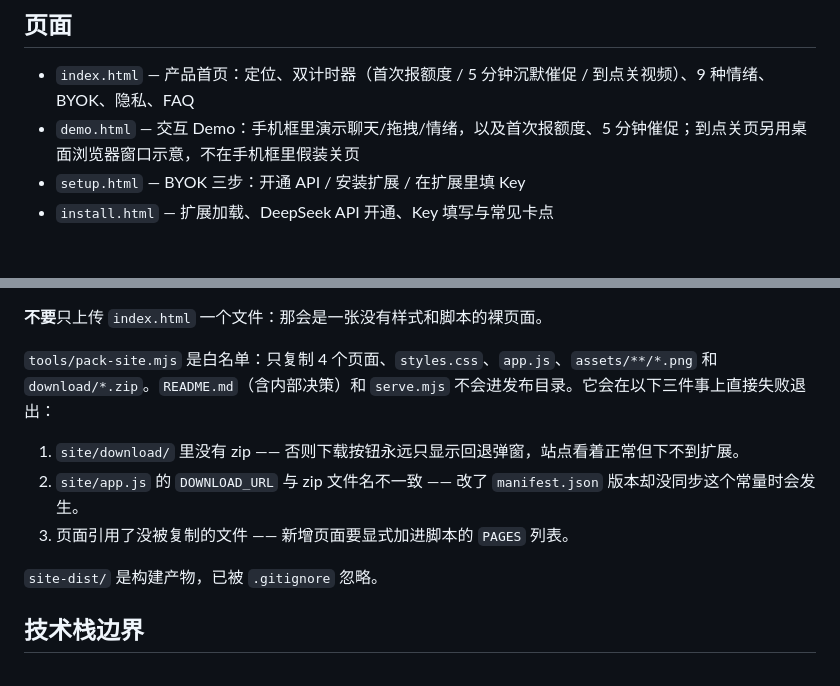
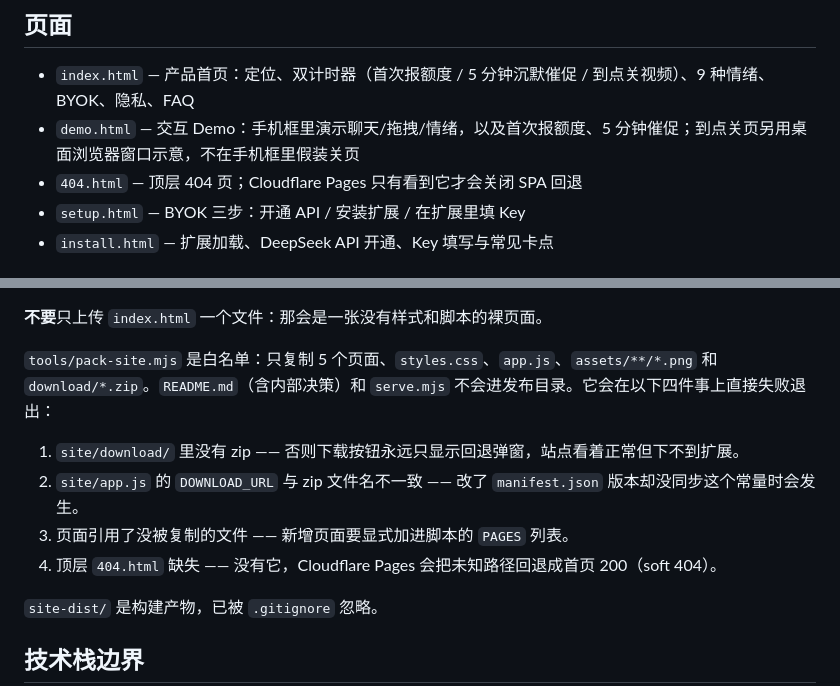
Before and after one commit to zUxiocw/video-buddy, a Markdown page: site/README.md, 2 parts joined by grey strips. Rendered like a GitHub page.

Commit message:
Docs: record the 404 page guard

```diff
--- a/site/README.md
+++ b/site/README.md
@@ -12,6 +12,7 @@
 
 - `index.html` — 产品首页：定位、双计时器（首次报额度 / 5 分钟沉默催促 / 到点关视频）、9 种情绪、BYOK、隐私、FAQ
 - `demo.html` — 交互 Demo：手机框里演示聊天/拖拽/情绪，以及首次报额度、5 分钟催促；到点关页另用桌面浏览器窗口示意，不在手机框里假装关页
+- `404.html` — 顶层 404 页；Cloudflare Pages 只有看到它才会关闭 SPA 回退
 - `setup.html` — BYOK 三步：开通 API / 安装扩展 / 在扩展里填 Key
 - `install.html` — 扩展加载、DeepSeek API 开通、Key 填写与常见卡点
 
@@ -54,11 +55,12 @@ Cloudflare 的提示是「The contents of your zip file or folder will be used t
 
 **不要**只上传 `index.html` 一个文件：那会是一张没有样式和脚本的裸页面。
 
-`tools/pack-site.mjs` 是白名单：只复制 4 个页面、`styles.css`、`app.js`、`assets/**/*.png` 和 `download/*.zip`。`README.md`（含内部决策）和 `serve.mjs` 不会进发布目录。它会在以下三件事上直接失败退出：
+`tools/pack-site.mjs` 是白名单：只复制 5 个页面、`styles.css`、`app.js`、`assets/**/*.png` 和 `download/*.zip`。`README.md`（含内部决策）和 `serve.mjs` 不会进发布目录。它会在以下四件事上直接失败退出：
 
 1. `site/download/` 里没有 zip —— 否则下载按钮永远只显示回退弹窗，站点看着正常但下不到扩展。
 2. `site/app.js` 的 `DOWNLOAD_URL` 与 zip 文件名不一致 —— 改了 `manifest.json` 版本却没同步这个常量时会发生。
 3. 页面引用了没被复制的文件 —— 新增页面要显式加进脚本的 `PAGES` 列表。
+4. 顶层 `404.html` 缺失 —— 没有它，Cloudflare Pages 会把未知路径回退成首页 200（soft 404）。
 
 `site-dist/` 是构建产物，已被 `.gitignore` 忽略。
 
```
